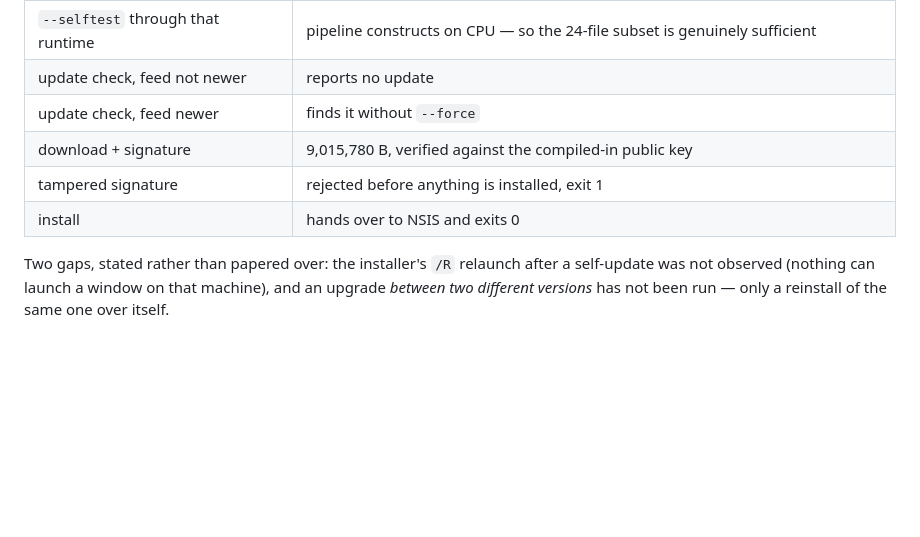
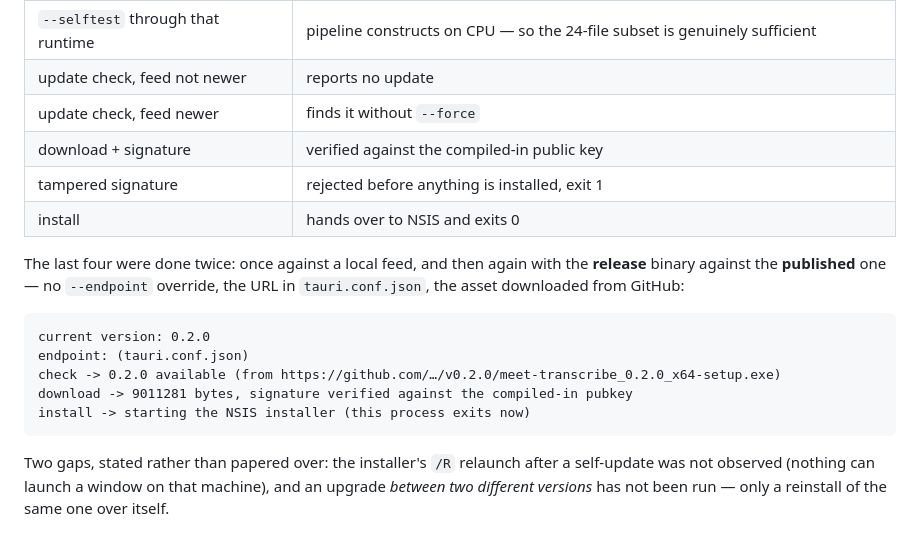
Before and after one commit to Minto312/meet-transcribe, a Markdown page: README.md, the part around the change. GitHub-like rendering; blank space fills up the shorter version.

Commit message:
docs: record that the update path was also run against the published feed
The local-feed run proved the machinery; this one proves the configuration --
the release binary, the endpoint from tauri.conf.json, and the asset served by
GitHub, with no override anywhere.

````diff
--- a/README.md
+++ b/README.md
@@ -443,9 +443,21 @@ All on the reference machine (2026-07-27), over SSH, with no desktop session:
 | `--selftest` through that runtime | pipeline constructs on CPU — so the 24-file subset is genuinely sufficient |
 | update check, feed not newer | reports no update |
 | update check, feed newer | finds it without `--force` |
-| download + signature | 9,015,780 B, verified against the compiled-in public key |
+| download + signature | verified against the compiled-in public key |
 | tampered signature | rejected before anything is installed, exit 1 |
 | install | hands over to NSIS and exits 0 |
+
+The last four were done twice: once against a local feed, and then again with the
+**release** binary against the **published** one — no `--endpoint` override, the
+URL in `tauri.conf.json`, the asset downloaded from GitHub:
+
+```
+current version: 0.2.0
+endpoint: (tauri.conf.json)
+check -> 0.2.0 available (from https://github.com/…/v0.2.0/meet-transcribe_0.2.0_x64-setup.exe)
+download -> 9011281 bytes, signature verified against the compiled-in pubkey
+install -> starting the NSIS installer (this process exits now)
+```
 
 Two gaps, stated rather than papered over: the installer's `/R` relaunch after a
 self-update was not observed (nothing can launch a window on that machine), and
````
